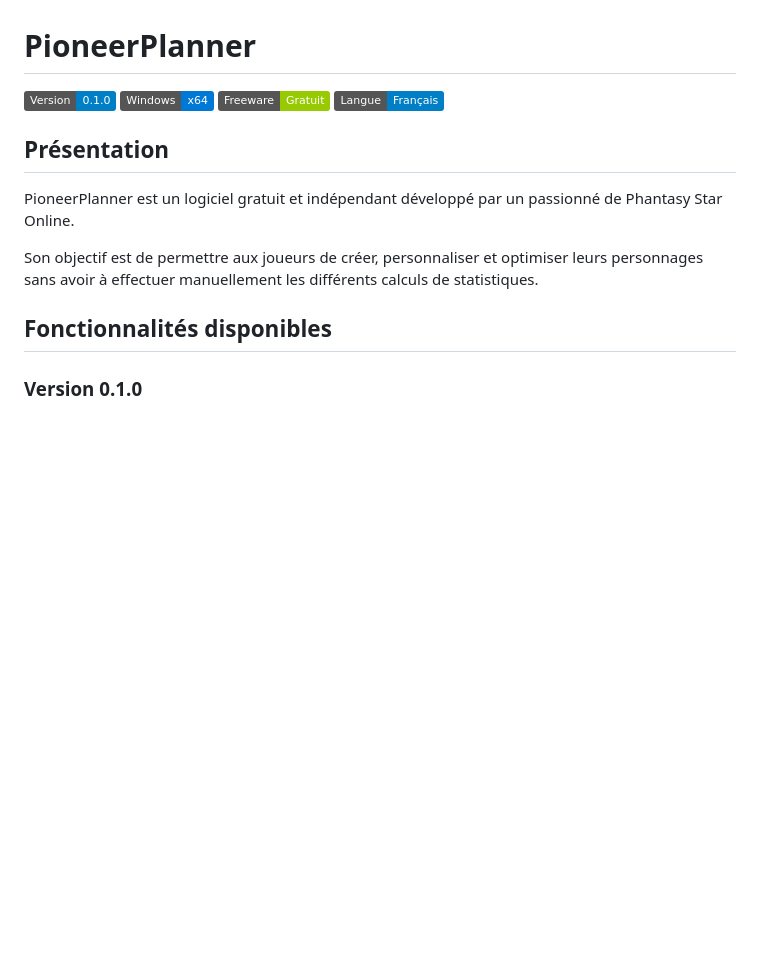
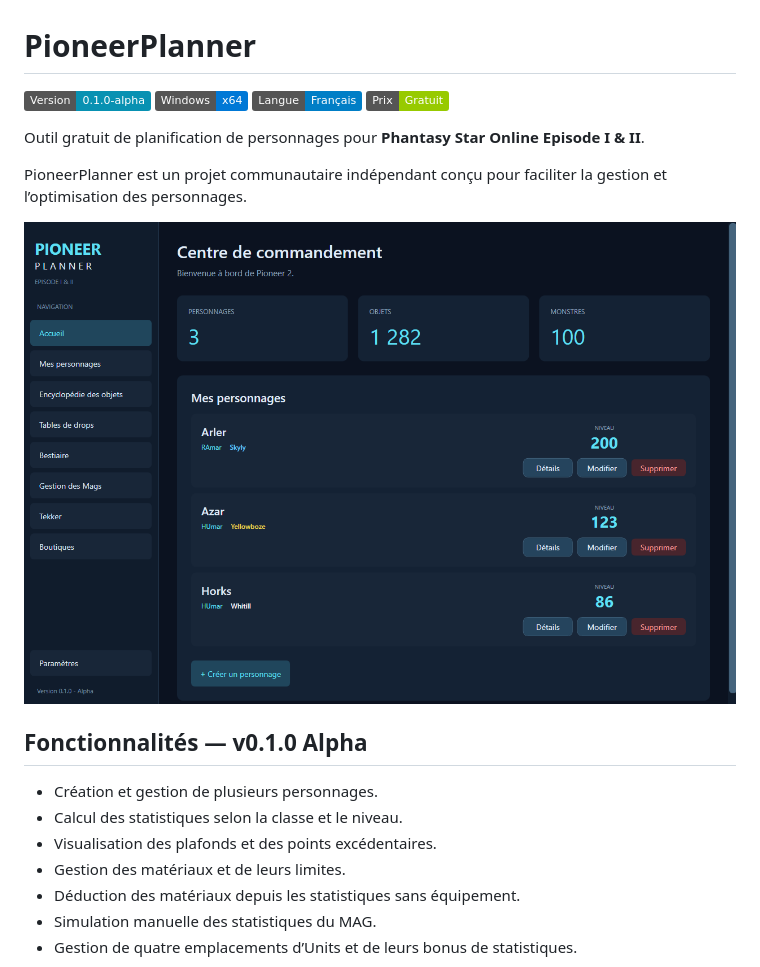
Before and after one commit to PioneerPlanner/PioneerPlanner, a Markdown page: README.md, the part around one of its changes. Rendered like a GitHub page; pictures changed too: screenshots/home.png (added); badges without logos; blank space fills up the shorter version.

Commit message:
Update README and add screenshots

```diff
--- a/README.md
+++ b/README.md
@@ -1,17 +1,23 @@
 # PioneerPlanner
 
-![Version](https://img.shields.io/badge/Version-0.1.0-blue)
-![Platform](https://img.shields.io/badge/Windows-x64-0078D6)
-![License](https://img.shields.io/badge/Freeware-Gratuit-green)
-![Language](https://img.shields.io/badge/Langue-Français-blue)
+![Version](https://img.shields.io/badge/Version-0.1.0--alpha-0891b2)
+![Windows](https://img.shields.io/badge/Windows-x64-0078D6)
+![Langue](https://img.shields.io/badge/Langue-Français-blue)
+![Prix](https://img.shields.io/badge/Prix-Gratuit-green)
 
-## Présentation
+Outil gratuit de planification de personnages pour **Phantasy Star Online Episode I & II**.
 
-PioneerPlanner est un logiciel gratuit et indépendant développé par un passionné de Phantasy Star Online.
+PioneerPlanner est un projet communautaire indépendant conçu pour faciliter la gestion et l’optimisation des personnages.
 
-Son objectif est de permettre aux joueurs de créer, personnaliser et optimiser leurs personnages sans avoir à effectuer manuellement les différents calculs de statistiques.
+![Centre de commandement](screenshots/home.png)
 
-## Fonctionnalités disponibles
+## Fonctionnalités — v0.1.0 Alpha
 
-### Version 0.1.0
+- Création et gestion de plusieurs personnages.
+- Calcul des statistiques selon la classe et le niveau.
+- Visualisation des plafonds et des points excédentaires.
+- Gestion des matériaux et de leurs limites.
+- Déduction des matériaux depuis les statistiques sans équipement.
+- Simulation manuelle des statistiques du MAG.
+- Gestion de quatre emplacements d’Units et de leurs bonus de statistiques.
 
```
Also changed, not shown: other parts of README.md (+26 -42 lines), screenshots/mag-units.png (added), screenshots/materials.png (added), screenshots/stats.png (added).
